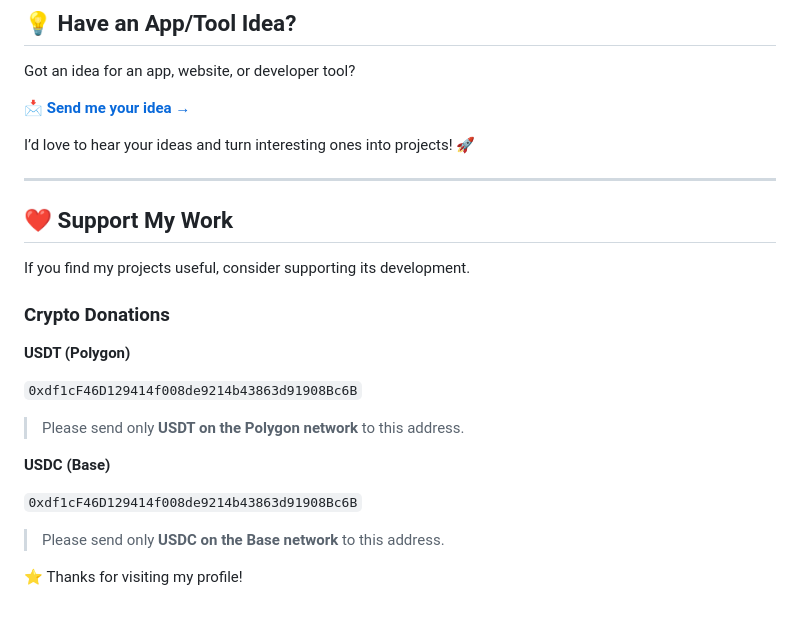
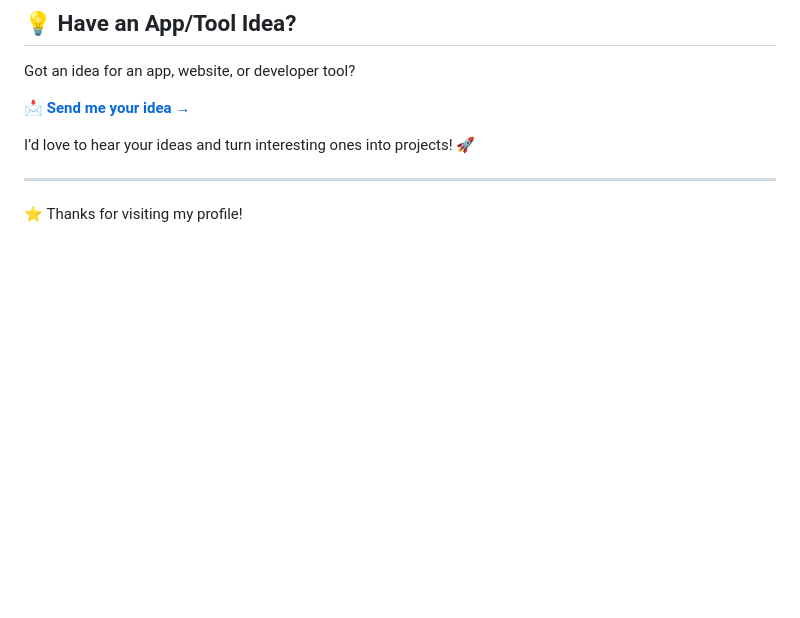
Before and after one commit to rishibanota/rishibanota, a Markdown page: README.md, the part around the change. Rendered like a GitHub page; blank space fills up the shorter version.

```diff
--- a/README.md
+++ b/README.md
@@ -89,25 +89,6 @@ I’d love to hear your ideas and turn interesting ones into projects! 🚀
 
 ---
 
-## ❤️ Support My Work
-
-If you find my projects useful, consider supporting its development.
-
-### Crypto Donations
-
-**USDT (Polygon)**
-
-`0xdf1cF46D129414f008de9214b43863d91908Bc6B`
-
-> Please send only **USDT on the Polygon network** to this address.
-
-**USDC (Base)**
-
-`0xdf1cF46D129414f008de9214b43863d91908Bc6B`
-
-> Please send only **USDC on the Base network** to this address.
-
-
 ⭐ Thanks for visiting my profile!
 
 
```
